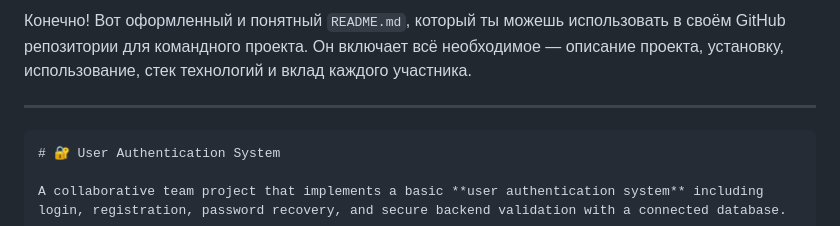
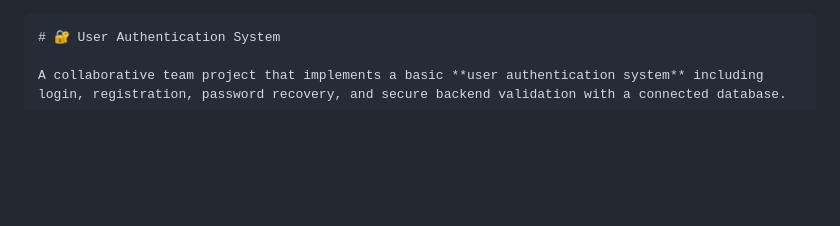
Before and after one commit to NottFoxy/team-login-app, a Markdown page: README.md, the part around the change. GitHub-like rendering; blank space fills up the shorter version.

````diff
--- a/README.md
+++ b/README.md
@@ -1,7 +1,3 @@
-Конечно! Вот оформленный и понятный `README.md`, который ты можешь использовать в своём GitHub репозитории для командного проекта. Он включает всё необходимое — описание проекта, установку, использование, стек технологий и вклад каждого участника.
-
----
-
 ```markdown
 # 🔐 User Authentication System
 
````
